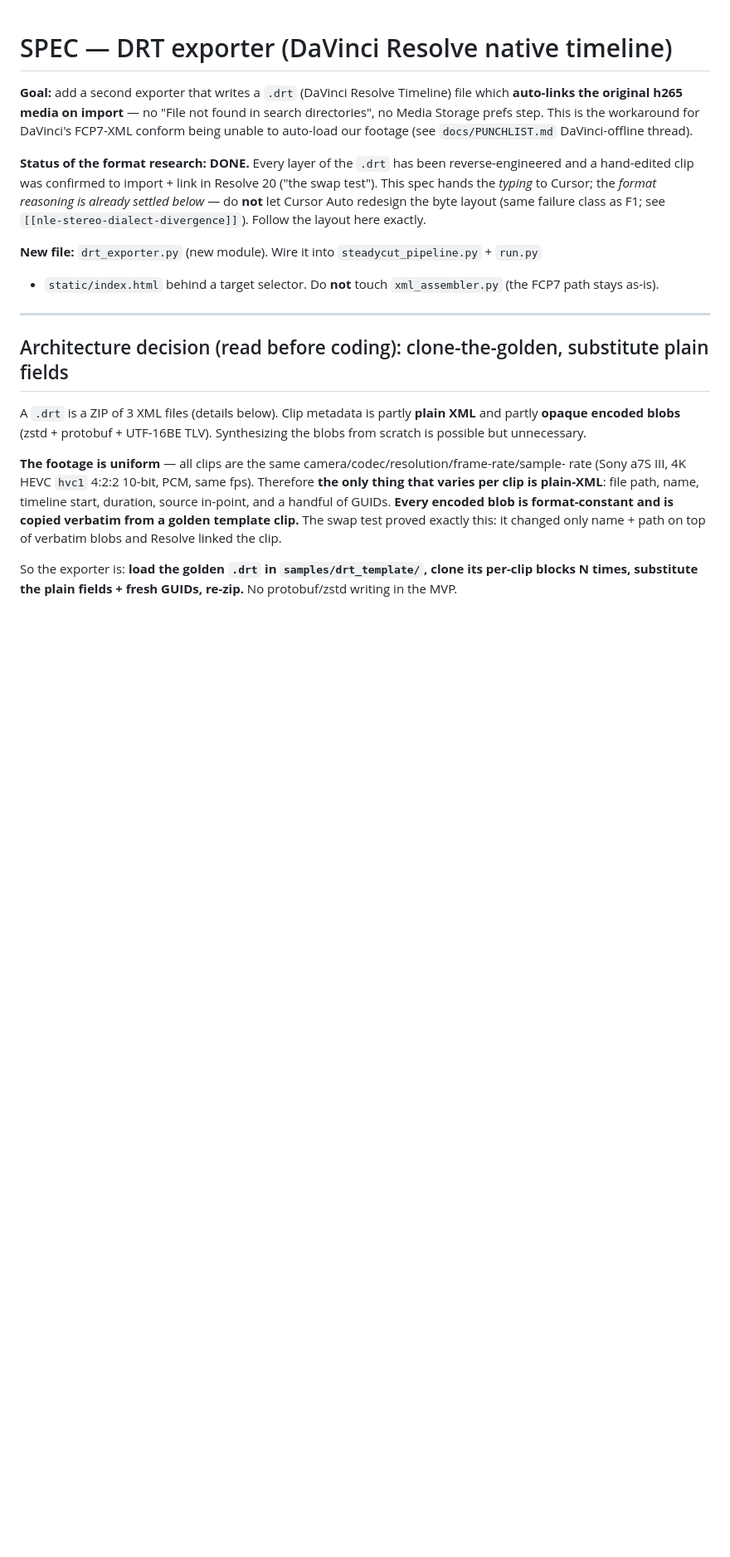
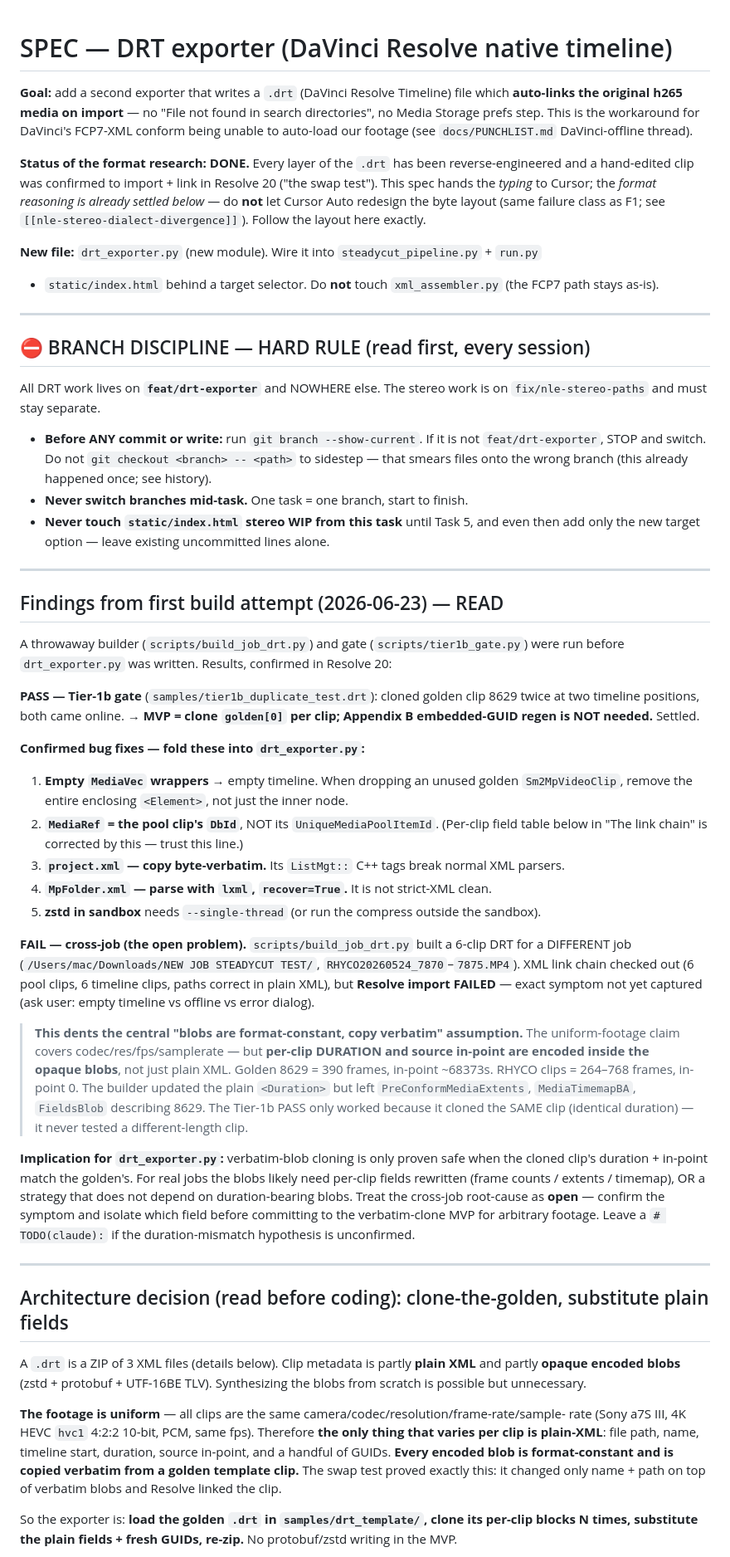
Before and after one commit to Snavy05/premiere-sorter, a Markdown page: for_claude_sessions/specs/SPEC-drt-exporter.md, the part around the change. Shown at 83% size. Drawn GitHub-style; blank space fills up the shorter version.

Commit message:
spec(drt): branch-discipline hard rule + first-build findings
- ⛔ branch rule: all DRT work on feat/drt-exporter; verify `git branch`
  before any commit; never checkout-path onto wrong branch (happened once).
- Tier-1b PASS recorded → clone golden[0], no Appendix B.
- 5 confirmed bug fixes folded in (empty MediaVec Element, MediaRef=DbId,
  project.xml verbatim, lxml recover, zstd --single-thread).
- Cross-job FAIL recorded: dents "blobs verbatim" assumption — per-clip
  DURATION + in-point are blob-encoded, not just plain XML. Verbatim clone
  only safe when duration matches golden. Root cause OPEN.

Co-Authored-By: Claude Opus 4.8 <noreply@anthropic.com>

```diff
--- a/for_claude_sessions/specs/SPEC-drt-exporter.md
+++ b/for_claude_sessions/specs/SPEC-drt-exporter.md
@@ -14,6 +14,61 @@ Cursor Auto redesign the byte layout (same failure class as F1; see
 **New file:** `drt_exporter.py` (new module). Wire it into `steadycut_pipeline.py` + `run.py`
 + `static/index.html` behind a target selector. Do **not** touch `xml_assembler.py` (the FCP7
 path stays as-is).
+
+---
+
+## ⛔ BRANCH DISCIPLINE — HARD RULE (read first, every session)
+
+All DRT work lives on **`feat/drt-exporter`** and NOWHERE else. The stereo work is on
+`fix/nle-stereo-paths` and must stay separate.
+
+- **Before ANY commit or write:** run `git branch --show-current`. If it is not
+  `feat/drt-exporter`, STOP and switch. Do not `git checkout <branch> -- <path>` to sidestep —
+  that smears files onto the wrong branch (this already happened once; see history).
+- **Never switch branches mid-task.** One task = one branch, start to finish.
+- **Never touch `static/index.html` stereo WIP from this task** until Task 5, and even then add
+  only the new target option — leave existing uncommitted lines alone.
+
+---
+
+## Findings from first build attempt (2026-06-23) — READ
+
+A throwaway builder (`scripts/build_job_drt.py`) and gate (`scripts/tier1b_gate.py`) were run
+before `drt_exporter.py` was written. Results, confirmed in Resolve 20:
+
+**PASS — Tier-1b gate** (`samples/tier1b_duplicate_test.drt`): cloned golden clip 8629 twice at
+two timeline positions, both came online. → **MVP = clone `golden[0]` per clip; Appendix B
+embedded-GUID regen is NOT needed.** Settled.
+
+**Confirmed bug fixes — fold these into `drt_exporter.py`:**
+1. **Empty `MediaVec` wrappers** → empty timeline. When dropping an unused golden
+   `Sm2MpVideoClip`, remove the entire enclosing `<Element>`, not just the inner node.
+2. **`MediaRef` = the pool clip's `DbId`**, NOT its `UniqueMediaPoolItemId`. (Per-clip field
+   table below in "The link chain" is corrected by this — trust this line.)
+3. **`project.xml` — copy byte-verbatim.** Its `ListMgt::` C++ tags break normal XML parsers.
+4. **`MpFolder.xml` — parse with `lxml`, `recover=True`.** It is not strict-XML clean.
+5. **zstd in sandbox** needs `--single-thread` (or run the compress outside the sandbox).
+
+**FAIL — cross-job (the open problem).** `scripts/build_job_drt.py` built a 6-clip DRT for a
+DIFFERENT job (`/Users/mac/Downloads/NEW JOB STEADYCUT TEST/`, `RHYCO20260524_7870`–`7875.MP4`).
+XML link chain checked out (6 pool clips, 6 timeline clips, paths correct in plain XML), but
+**Resolve import FAILED** — exact symptom not yet captured (ask user: empty timeline vs offline
+vs error dialog).
+
+> **This dents the central "blobs are format-constant, copy verbatim" assumption.** The
+> uniform-footage claim covers codec/res/fps/samplerate — but **per-clip DURATION and source
+> in-point are encoded inside the opaque blobs**, not just plain XML. Golden 8629 = 390 frames,
+> in-point ~68373s. RHYCO clips = 264–768 frames, in-point 0. The builder updated the plain
+> `<Duration>` but left `PreConformMediaExtents`, `MediaTimemapBA`, `FieldsBlob` describing 8629.
+> The Tier-1b PASS only worked because it cloned the SAME clip (identical duration) — it never
+> tested a different-length clip.
+
+**Implication for `drt_exporter.py`:** verbatim-blob cloning is only proven safe when the cloned
+clip's duration + in-point match the golden's. For real jobs the blobs likely need per-clip
+fields rewritten (frame counts / extents / timemap), OR a strategy that does not depend on
+duration-bearing blobs. Treat the cross-job root-cause as **open** — confirm the symptom and
+isolate which field before committing to the verbatim-clone MVP for arbitrary footage. Leave a
+`# TODO(claude):` if the duration-mismatch hypothesis is unconfirmed.
 
 ---
 
```
